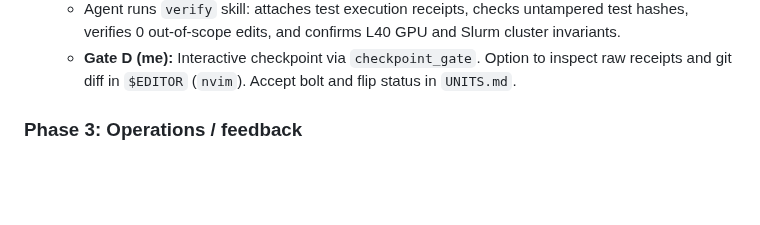
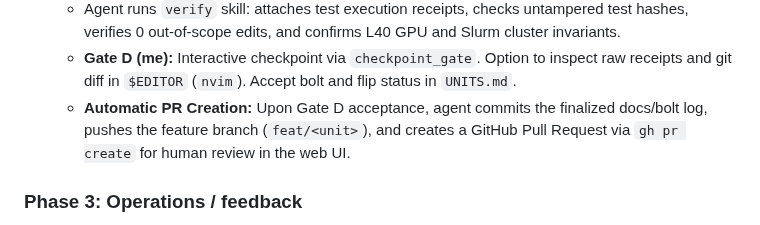
Before and after one commit to khemingkapat/ai_sandbox, a Markdown page: docs/aidlc/WORKING_AGREEMENT.md, the part around the change. GitHub-like rendering; blank space fills up the shorter version.

Commit message:
docs(aidlc): mandate automatic PR creation upon Gate D acceptance

```diff
--- a/docs/aidlc/WORKING_AGREEMENT.md
+++ b/docs/aidlc/WORKING_AGREEMENT.md
@@ -53,6 +53,7 @@ This is a lightweight, solo adaptation of AI-DLC. Follow it for every unit of wo
 3. **Bolt summary & empirical verification:**
    - Agent runs `verify` skill: attaches test execution receipts, checks untampered test hashes, verifies 0 out-of-scope edits, and confirms L40 GPU and Slurm cluster invariants.
    - **Gate D (me):** Interactive checkpoint via `checkpoint_gate`. Option to inspect raw receipts and git diff in `$EDITOR` (`nvim`). Accept bolt and flip status in `UNITS.md`.
+   - **Automatic PR Creation:** Upon Gate D acceptance, agent commits the finalized docs/bolt log, pushes the feature branch (`feat/<unit>`), and creates a GitHub Pull Request via `gh pr create` for human review in the web UI.
 
 ### Phase 3: Operations / feedback
 
```
